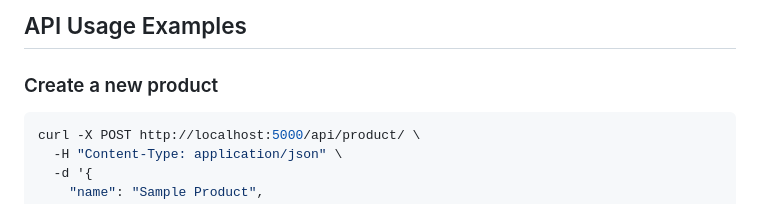
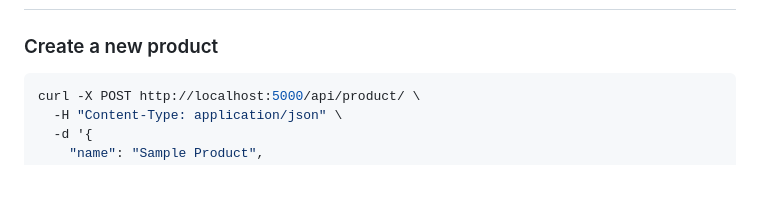
Before and after one commit to TTCN-SUDO-N1/PriceCrawler, a Markdown page: README.md, the part around the change printed below. Drawn GitHub-style; blank space fills up the shorter version.

````diff
--- a/README.md
+++ b/README.md
@@ -185,5 +196,4 @@ Access the API documentation at `http://localhost:5000/api` to explore available
 
-## API Usage Examples
 
 ### Create a new product
 ```bash
````
Also changed, not shown: other parts of README.md (+14 -3 lines).
